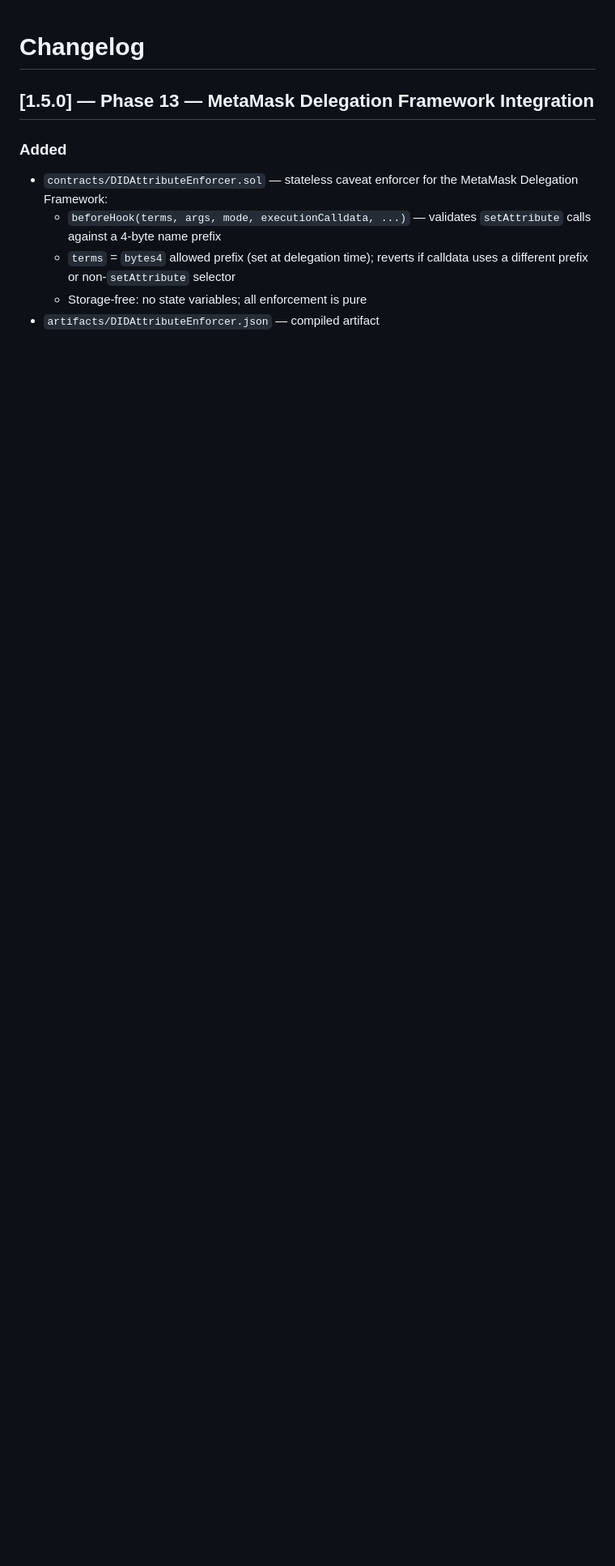
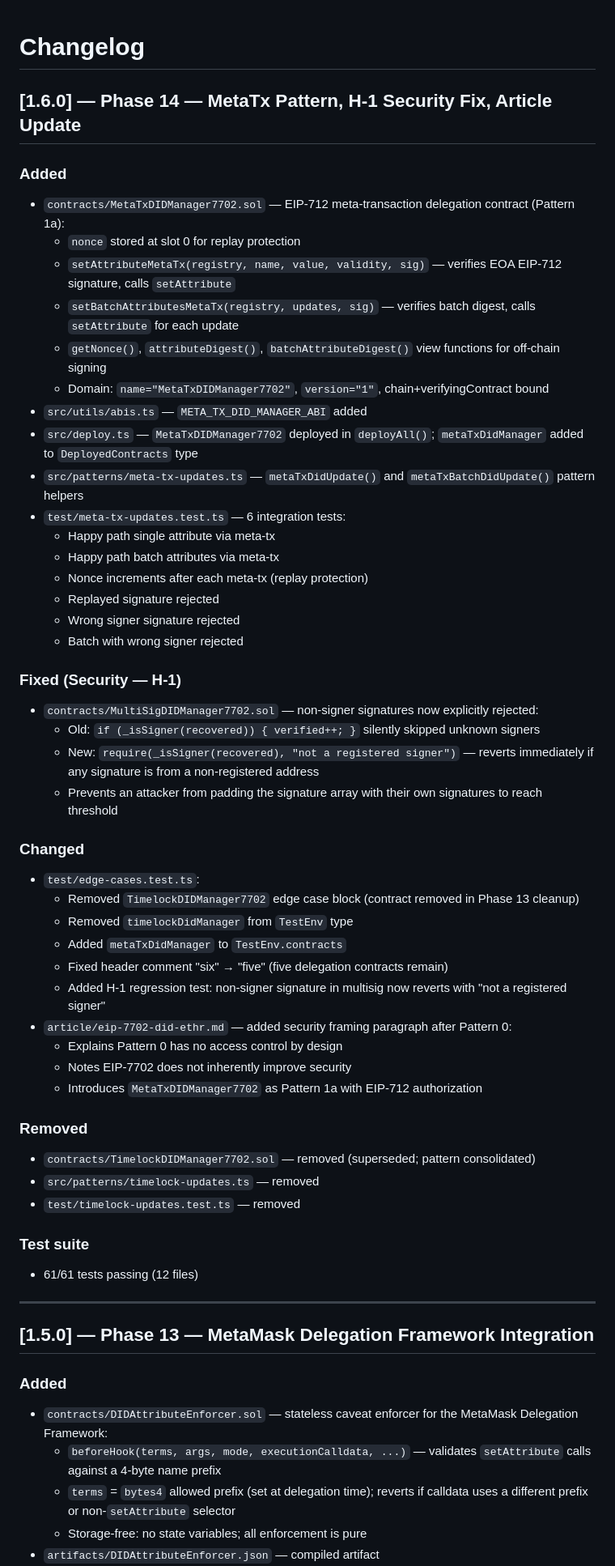
Before and after one commit to decentralized-identity/ethr-did-resolver, a Markdown page: examples/ethr-7702/CHANGELOG.md, the part around the change. Shown at 81% size. Rendered like a GitHub page; blank space fills up the shorter version.

Commit message:
phase 14c: add security framing to Part 1 article; update CHANGELOG and TODO

```diff
--- a/examples/ethr-7702/CHANGELOG.md
+++ b/examples/ethr-7702/CHANGELOG.md
@@ -1,4 +1,52 @@
 # Changelog
+
+## [1.6.0] — Phase 14 — MetaTx Pattern, H-1 Security Fix, Article Update
+
+### Added
+- `contracts/MetaTxDIDManager7702.sol` — EIP-712 meta-transaction delegation contract (Pattern 1a):
+  - `nonce` stored at slot 0 for replay protection
+  - `setAttributeMetaTx(registry, name, value, validity, sig)` — verifies EOA EIP-712 signature, calls `setAttribute`
+  - `setBatchAttributesMetaTx(registry, updates, sig)` — verifies batch digest, calls `setAttribute` for each update
+  - `getNonce()`, `attributeDigest()`, `batchAttributeDigest()` view functions for off-chain signing
+  - Domain: `name="MetaTxDIDManager7702"`, `version="1"`, chain+verifyingContract bound
+- `src/utils/abis.ts` — `META_TX_DID_MANAGER_ABI` added
+- `src/deploy.ts` — `MetaTxDIDManager7702` deployed in `deployAll()`; `metaTxDidManager` added to `DeployedContracts` type
+- `src/patterns/meta-tx-updates.ts` — `metaTxDidUpdate()` and `metaTxBatchDidUpdate()` pattern helpers
+- `test/meta-tx-updates.test.ts` — 6 integration tests:
+  - Happy path single attribute via meta-tx
+  - Happy path batch attributes via meta-tx
+  - Nonce increments after each meta-tx (replay protection)
+  - Replayed signature rejected
+  - Wrong signer signature rejected
+  - Batch with wrong signer rejected
+
+### Fixed (Security — H-1)
+- `contracts/MultiSigDIDManager7702.sol` — non-signer signatures now explicitly rejected:
+  - Old: `if (_isSigner(recovered)) { verified++; }` silently skipped unknown signers
+  - New: `require(_isSigner(recovered), "not a registered signer")` — reverts immediately if any signature is from a non-registered address
+  - Prevents an attacker from padding the signature array with their own signatures to reach threshold
+
+### Changed
+- `test/edge-cases.test.ts`:
+  - Removed `TimelockDIDManager7702` edge case block (contract removed in Phase 13 cleanup)
+  - Removed `timelockDidManager` from `TestEnv` type
+  - Added `metaTxDidManager` to `TestEnv.contracts`
+  - Fixed header comment "six" → "five" (five delegation contracts remain)
+  - Added H-1 regression test: non-signer signature in multisig now reverts with "not a registered signer"
+- `article/eip-7702-did-ethr.md` — added security framing paragraph after Pattern 0:
+  - Explains Pattern 0 has no access control by design
+  - Notes EIP-7702 does not inherently improve security
+  - Introduces `MetaTxDIDManager7702` as Pattern 1a with EIP-712 authorization
+
+### Removed
+- `contracts/TimelockDIDManager7702.sol` — removed (superseded; pattern consolidated)
+- `src/patterns/timelock-updates.ts` — removed
+- `test/timelock-updates.test.ts` — removed
+
+### Test suite
+- 61/61 tests passing (12 files)
+
+---
 
 ## [1.5.0] — Phase 13 — MetaMask Delegation Framework Integration
 
```
Also changed, not shown: 2 other files.
